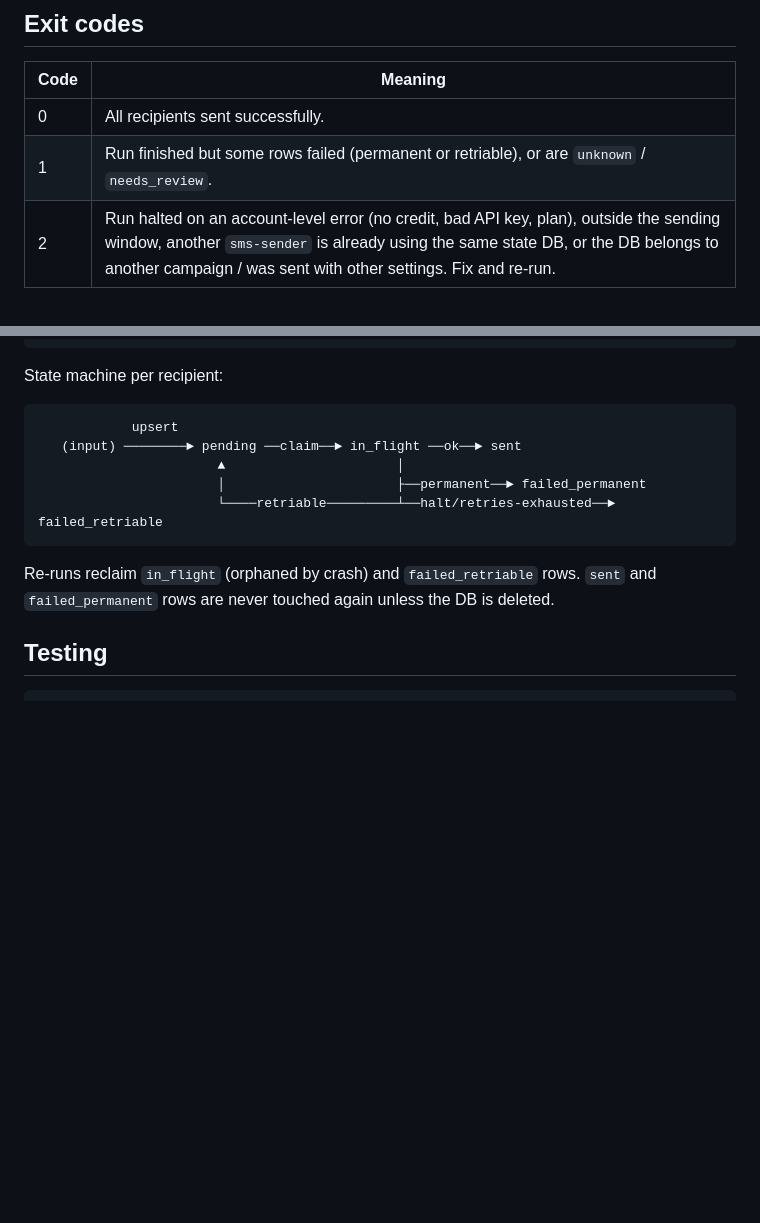
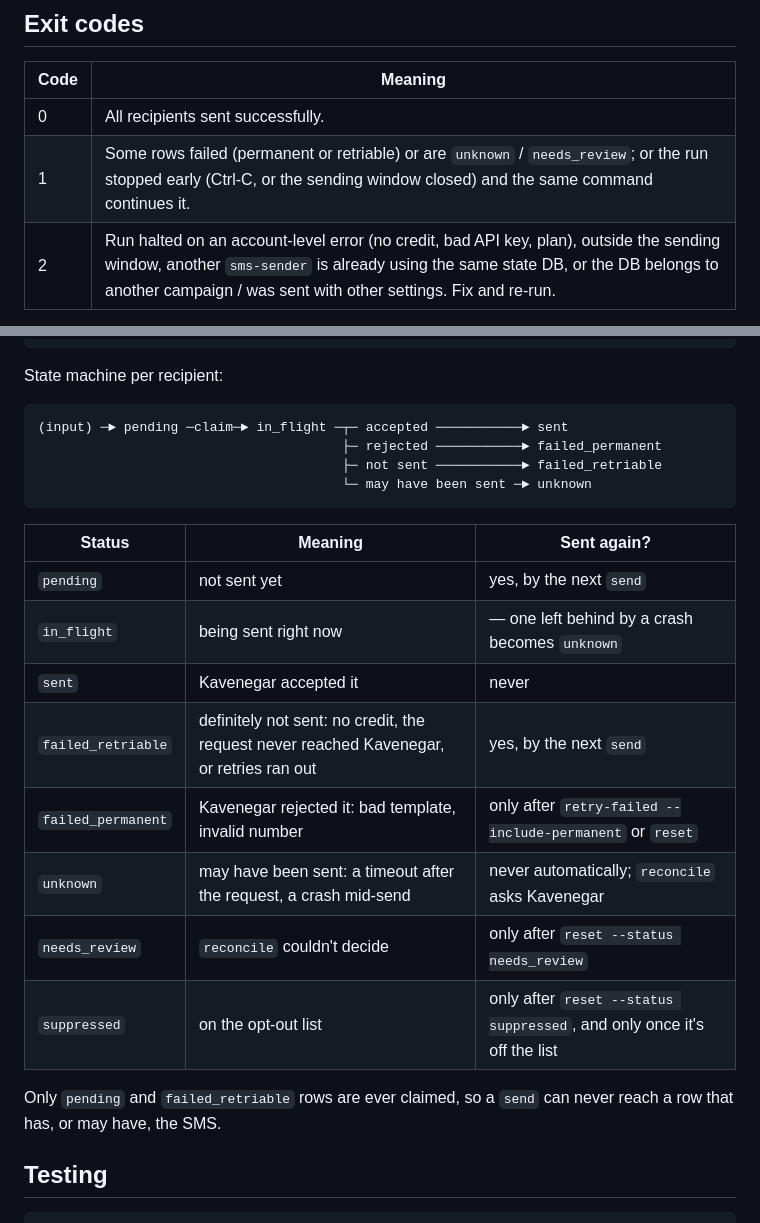
Before and after one commit to SaeedSaedi/sms-sender, a Markdown page: README.md, 2 parts joined by grey strips. Rendered like a GitHub page; blank space fills up the shorter version.

Commit message:
docs: state table with every status; stopped runs exit 1
The README's state diagram still showed crashed sends being reclaimed,
which Phase 0 replaced with `unknown`. It now lists every status and
whether a later `send` can reach it. Both exit-code tables gain the
stopped-run case (Ctrl-C, or the sending window closed), and the
_KavenegarHTTP line reference in CLAUDE.md points at the class again.

Co-Authored-By: Claude Opus 5.5 <noreply@anthropic.com>

````diff
--- a/README.md
+++ b/README.md
@@ -294,7 +294,7 @@ sms-sender dry-run --input ./numbers.csv          # parse + normalize only, no A
 | Code | Meaning |
 |---|---|
 | 0 | All recipients sent successfully. |
-| 1 | Run finished but some rows failed (permanent or retriable), or are `unknown` / `needs_review`. |
+| 1 | Some rows failed (permanent or retriable) or are `unknown` / `needs_review`; or the run stopped early (Ctrl-C, or the sending window closed) and the same command continues it. |
 | 2 | Run halted on an account-level error (no credit, bad API key, plan), outside the sending window, another `sms-sender` is already using the same state DB, or the DB belongs to another campaign / was sent with other settings. Fix and re-run. |
 
 ## Architecture
@@ -313,16 +313,25 @@ CLI ──► InputLoader ──► StateStore (SQLite, WAL, immediate commit)
 State machine per recipient:
 
 ```
-            upsert
-   (input) ────────► pending ──claim──► in_flight ──ok──► sent
-                       ▲                      │
-                       │                      ├──permanent──► failed_permanent
-                       └────retriable─────────┴──halt/retries-exhausted──► failed_retriable
+(input) ─► pending ─claim─► in_flight ─┬─ accepted ───────────► sent
+                                       ├─ rejected ───────────► failed_permanent
+                                       ├─ not sent ───────────► failed_retriable
+                                       └─ may have been sent ─► unknown
 ```
 
-Re-runs reclaim `in_flight` (orphaned by crash) and `failed_retriable` rows.
-`sent` and `failed_permanent` rows are never touched again unless the DB
-is deleted.
+| Status | Meaning | Sent again? |
+|---|---|---|
+| `pending` | not sent yet | yes, by the next `send` |
+| `in_flight` | being sent right now | — one left behind by a crash becomes `unknown` |
+| `sent` | Kavenegar accepted it | never |
+| `failed_retriable` | definitely not sent: no credit, the request never reached Kavenegar, or retries ran out | yes, by the next `send` |
+| `failed_permanent` | Kavenegar rejected it: bad template, invalid number | only after `retry-failed --include-permanent` or `reset` |
+| `unknown` | may have been sent: a timeout after the request, a crash mid-send | never automatically; `reconcile` asks Kavenegar |
+| `needs_review` | `reconcile` couldn't decide | only after `reset --status needs_review` |
+| `suppressed` | on the opt-out list | only after `reset --status suppressed`, and only once it's off the list |
+
+Only `pending` and `failed_retriable` rows are ever claimed, so a `send` can
+never reach a row that has, or may have, the SMS.
 
 ## Testing
 
````
Also changed, not shown: CLAUDE.md (+2 -2 lines).
